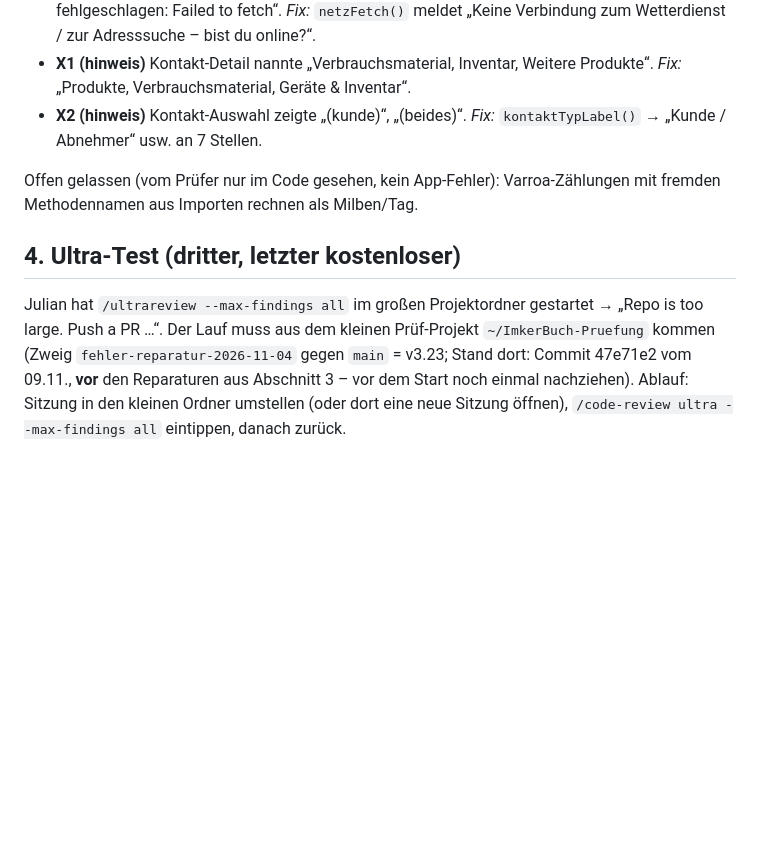
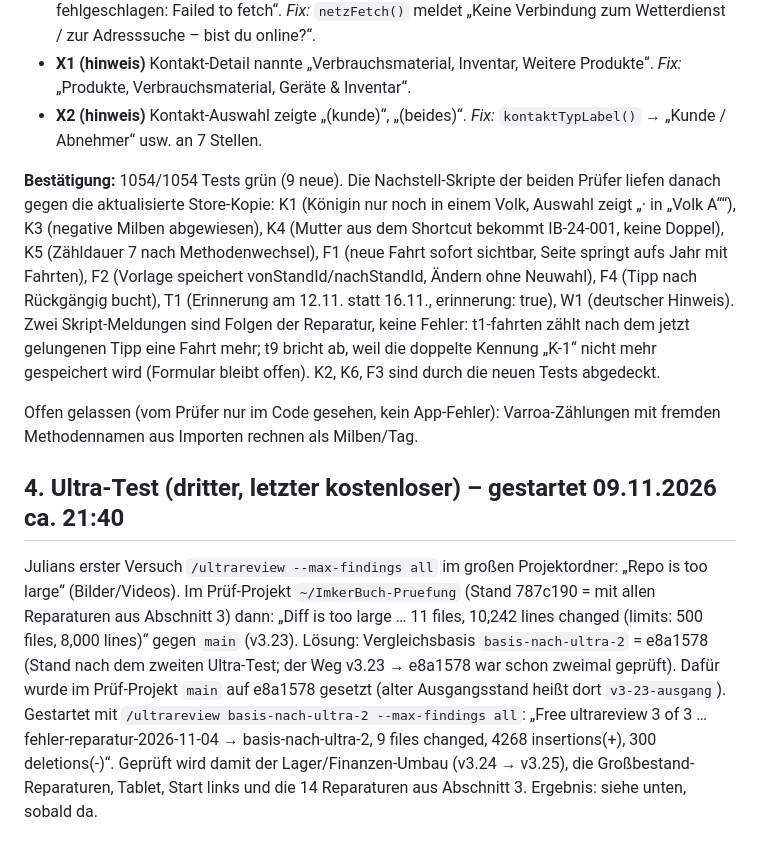
Before and after one commit to juliankhler-web/imkerbuch, a Markdown page: docs/PRUEFUNG-FINAL-2026-11-09.md, the part around the change. Rendered like a GitHub page; blank space fills up the shorter version.

Commit message:
Prüfbericht: Reparaturen per Nachstell-Skripten bestätigt, Ultra-Test 3 gestartet (Basis nach Ultra-Test 2)
Co-Authored-By: Claude Fable 5.1 <noreply@anthropic.com>

```diff
--- a/docs/PRUEFUNG-FINAL-2026-11-09.md
+++ b/docs/PRUEFUNG-FINAL-2026-11-09.md
@@ -40,8 +40,10 @@ Trachten/Wanderungen/Fahrten/Wetter/Kontakte:
 - **X1 (hinweis)** Kontakt-Detail nannte „Verbrauchsmaterial, Inventar, Weitere Produkte“. *Fix:* „Produkte, Verbrauchsmaterial, Geräte & Inventar“.
 - **X2 (hinweis)** Kontakt-Auswahl zeigte „(kunde)“, „(beides)“. *Fix:* `kontaktTypLabel()` → „Kunde / Abnehmer“ usw. an 7 Stellen.
 
+**Bestätigung:** 1054/1054 Tests grün (9 neue). Die Nachstell-Skripte der beiden Prüfer liefen danach gegen die aktualisierte Store-Kopie: K1 (Königin nur noch in einem Volk, Auswahl zeigt „· in „Volk A““), K3 (negative Milben abgewiesen), K4 (Mutter aus dem Shortcut bekommt IB-24-001, keine Doppel), K5 (Zähldauer 7 nach Methodenwechsel), F1 (neue Fahrt sofort sichtbar, Seite springt aufs Jahr mit Fahrten), F2 (Vorlage speichert vonStandId/nachStandId, Ändern ohne Neuwahl), F4 (Tipp nach Rückgängig bucht), T1 (Erinnerung am 12.11. statt 16.11., erinnerung: true), W1 (deutscher Hinweis). Zwei Skript-Meldungen sind Folgen der Reparatur, keine Fehler: t1-fahrten zählt nach dem jetzt gelungenen Tipp eine Fahrt mehr; t9 bricht ab, weil die doppelte Kennung „K-1“ nicht mehr gespeichert wird (Formular bleibt offen). K2, K6, F3 sind durch die neuen Tests abgedeckt.
+
 Offen gelassen (vom Prüfer nur im Code gesehen, kein App-Fehler): Varroa-Zählungen mit fremden Methodennamen aus Importen rechnen als Milben/Tag.
 
-## 4. Ultra-Test (dritter, letzter kostenloser)
+## 4. Ultra-Test (dritter, letzter kostenloser) – gestartet 09.11.2026 ca. 21:40
 
-Julian hat `/ultrareview --max-findings all` im großen Projektordner gestartet → „Repo is too large. Push a PR …“. Der Lauf muss aus dem kleinen Prüf-Projekt `~/ImkerBuch-Pruefung` kommen (Zweig `fehler-reparatur-2026-11-04` gegen `main` = v3.23; Stand dort: Commit 47e71e2 vom 09.11., **vor** den Reparaturen aus Abschnitt 3 – vor dem Start noch einmal nachziehen). Ablauf: Sitzung in den kleinen Ordner umstellen (oder dort eine neue Sitzung öffnen), `/code-review ultra --max-findings all` eintippen, danach zurück.
+Julians erster Versuch `/ultrareview --max-findings all` im großen Projektordner: „Repo is too large“ (Bilder/Videos). Im Prüf-Projekt `~/ImkerBuch-Pruefung` (Stand 787c190 = mit allen Reparaturen aus Abschnitt 3) dann: „Diff is too large … 11 files, 10,242 lines changed (limits: 500 files, 8,000 lines)“ gegen `main` (v3.23). Lösung: Vergleichsbasis `basis-nach-ultra-2` = e8a1578 (Stand nach dem zweiten Ultra-Test; der Weg v3.23 → e8a1578 war schon zweimal geprüft). Dafür wurde im Prüf-Projekt `main` auf e8a1578 gesetzt (alter Ausgangsstand heißt dort `v3-23-ausgang`). Gestartet mit `/ultrareview basis-nach-ultra-2 --max-findings all`: „Free ultrareview 3 of 3 … fehler-reparatur-2026-11-04 → basis-nach-ultra-2, 9 files changed, 4268 insertions(+), 300 deletions(-)“. Geprüft wird damit der Lager/Finanzen-Umbau (v3.24 → v3.25), die Großbestand-Reparaturen, Tablet, Start links und die 14 Reparaturen aus Abschnitt 3. Ergebnis: siehe unten, sobald da.
```
Also changed, not shown: docs/PLAN-PRAXIS-UMBAU-2026-11-07.md (+1 -1 lines).
